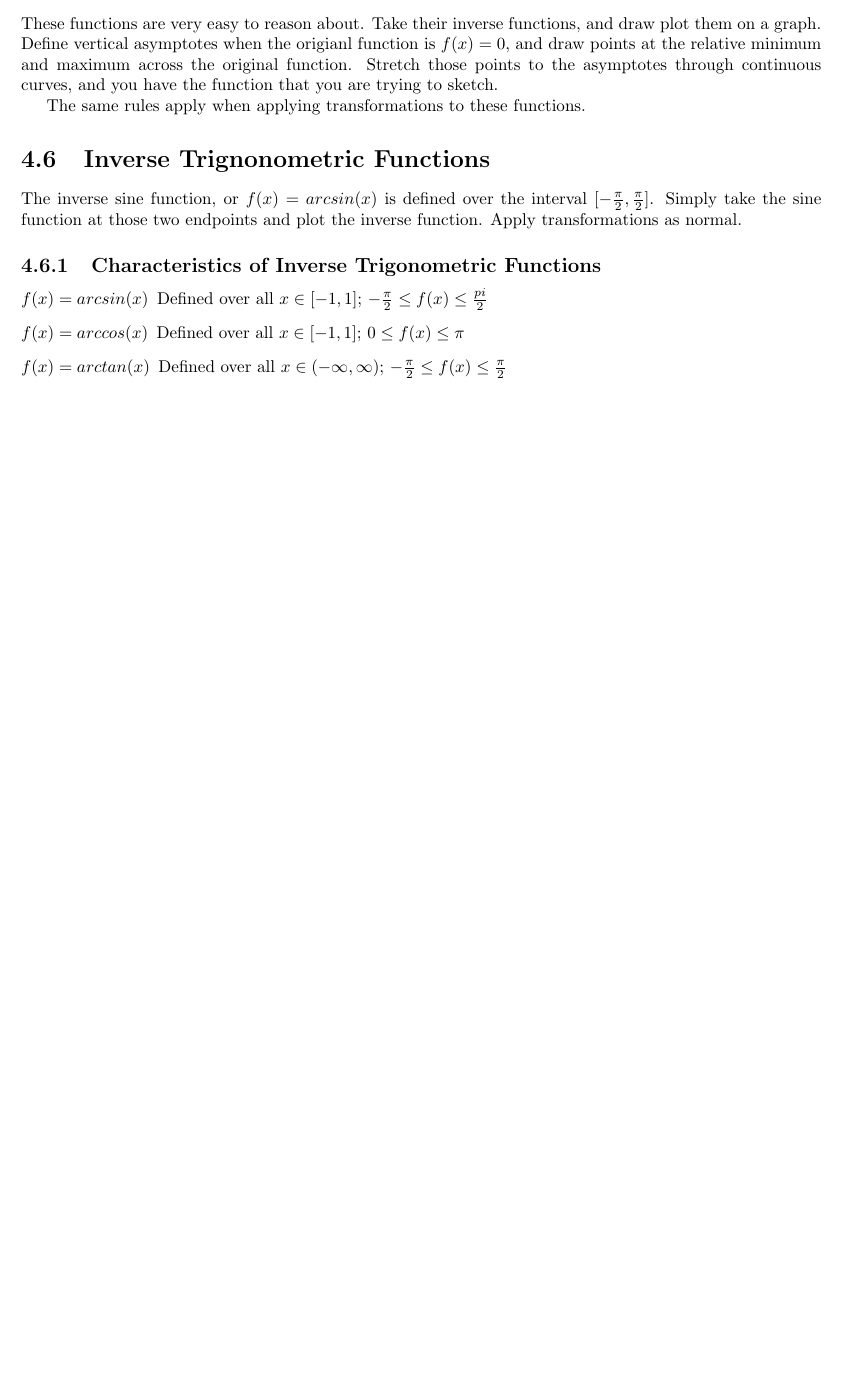
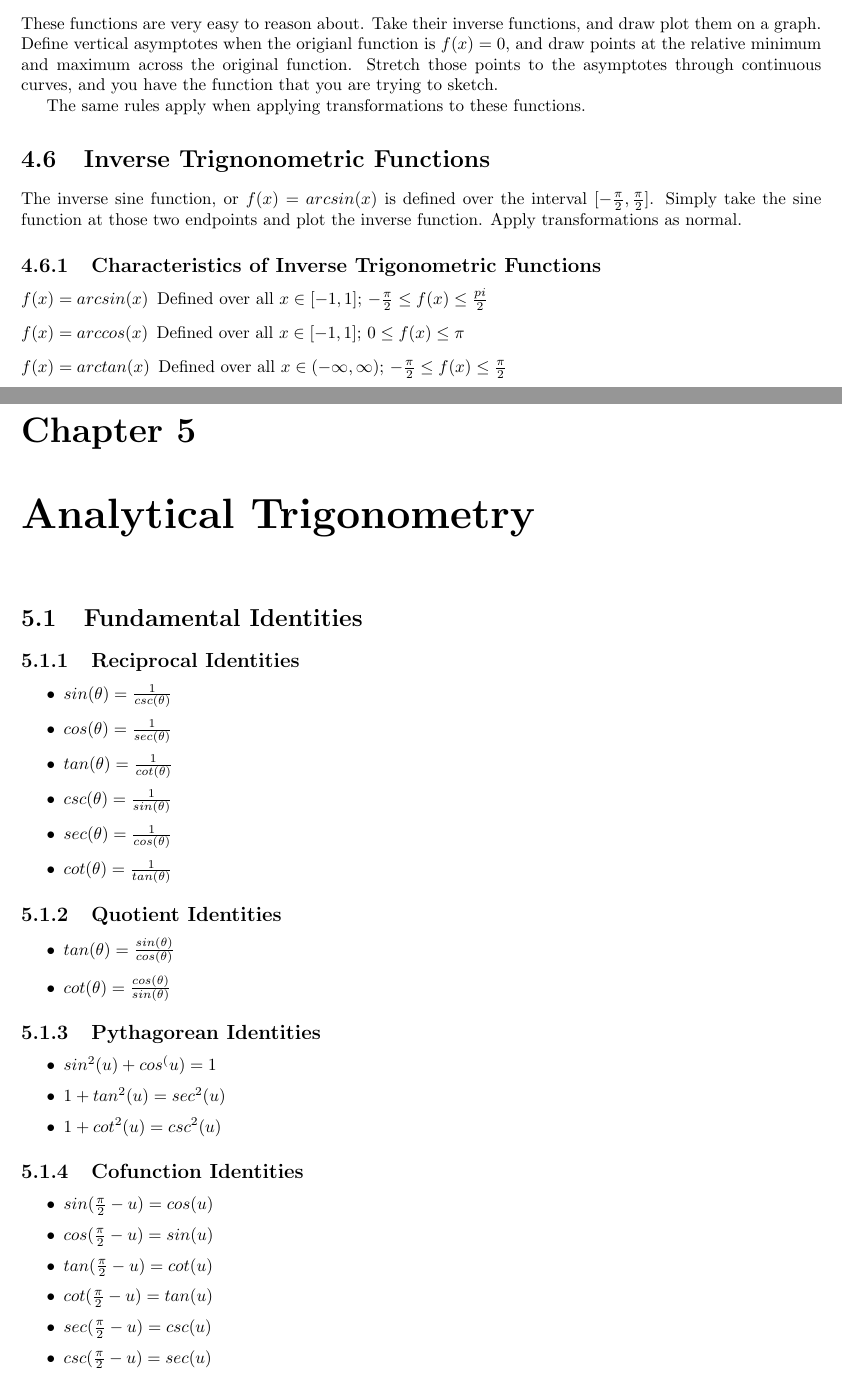
Before and after one commit to ttaylorr/finals, a LaTeX thesis (pre_calculus_h/guide.tex, which reads pre_calculus_h/chapters/5_analytical_trig.tex): part of page 22 of 22 before the commit and two parts of pages 22 and 23 of 24 after it, the two joined at a grey line, cut so that both start at the same text, the shorter picture padded with empty space. Compiled offline with pdfLaTeX.

Commit message:
create chapter 5: analytical trigonometry

```diff
--- /dev/null
+++ b/pre_calculus_h/chapters/5_analytical_trig.tex
@@ -0,0 +1,34 @@
+\chapter{Analytical Trigonometry}
+\section{Fundamental Identities}
+\subsection{Reciprocal Identities}
+\begin{itemize}
+  \item{$sin(\theta)=\frac{1}{csc(\theta)}$}
+  \item{$cos(\theta)=\frac{1}{sec(\theta)}$}
+  \item{$tan(\theta)=\frac{1}{cot(\theta)}$}
+  \item{$csc(\theta)=\frac{1}{sin(\theta)}$}
+  \item{$sec(\theta)=\frac{1}{cos(\theta)}$}
+  \item{$cot(\theta)=\frac{1}{tan(\theta)}$}
+\end{itemize}
+
+\subsection{Quotient Identities}
+\begin{itemize}
+  \item{$tan(\theta)=\frac{sin(\theta)}{cos(\theta)}$}
+  \item{$cot(\theta)=\frac{cos(\theta)}{sin(\theta)}$}
+\end{itemize}
+
+\subsection{Pythagorean Identities}
+\begin{itemize}
+  \item{$sin^2(u)+cos^(u)=1$}
+  \item{$1+tan^2(u)=sec^2(u)$}
+  \item{$1+cot^2(u)=csc^2(u)$}
+\end{itemize}
+
+\subsection{Cofunction Identities}
+\begin{itemize}
+  \item{$sin(\frac{\pi}{2}-u)=cos(u)$}
+  \item{$cos(\frac{\pi}{2}-u)=sin(u)$}
+  \item{$tan(\frac{\pi}{2}-u)=cot(u)$}
+  \item{$cot(\frac{\pi}{2}-u)=tan(u)$}
+  \item{$sec(\frac{\pi}{2}-u)=csc(u)$}
+  \item{$csc(\frac{\pi}{2}-u)=sec(u)$}
+\end{itemize}
```
Also changed, not shown: pre_calculus_h/guide.tex (+1 -0 lines), pre_calculus_h/chapters/5_analytical_trig.tex (39 more changed lines).
